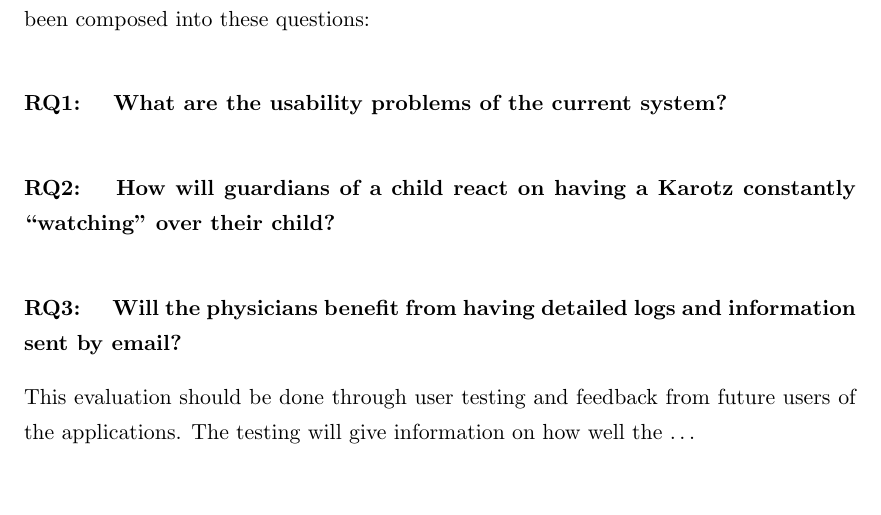
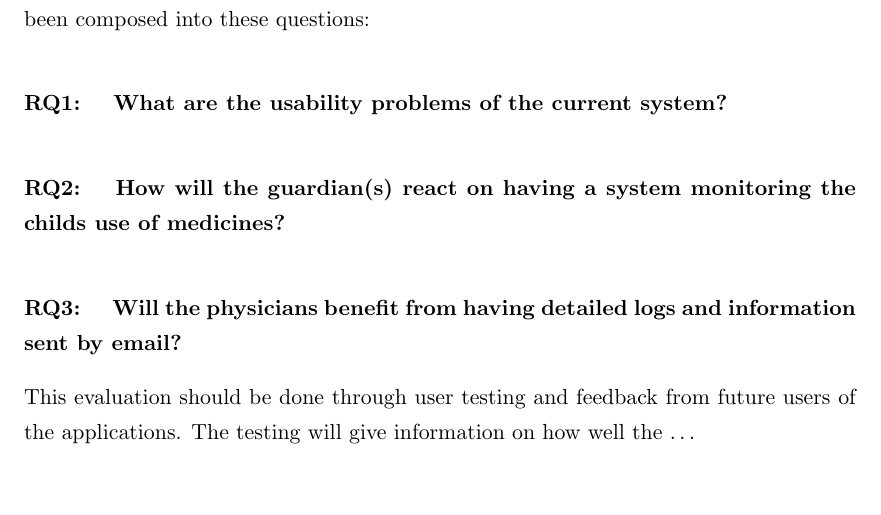
Before and after one commit to aleksg/Fordypningsprosjekt, a LaTeX thesis (Thesis/document.tex, which reads Thesis/Chapters/Chapter1/introduction.tex): part of page 13 of 38, cut so that both start at the same text. Compiled offline with pdfLaTeX.

Commit message:
Updated research question

```diff
--- a/Thesis/Chapters/Chapter1/introduction.tex
+++ b/Thesis/Chapters/Chapter1/introduction.tex
@@ -24,7 +24,7 @@ The main goal for this study is to evaluate the CAPP, GAPP and Karotz applicatio
 
 
 \paragraph{RQ2:}
-\textbf{How will guardians of a child react on having a Karotz constantly ``watching'' over their child?}
+\textbf{How will the guardian(s) react on having a system monitoring the childs use of medicines?}
 
 
 \paragraph{RQ3:}
```
Also changed, not shown: Thesis/Chapters/Chapter1/introduction.tex (2 more changed lines).
